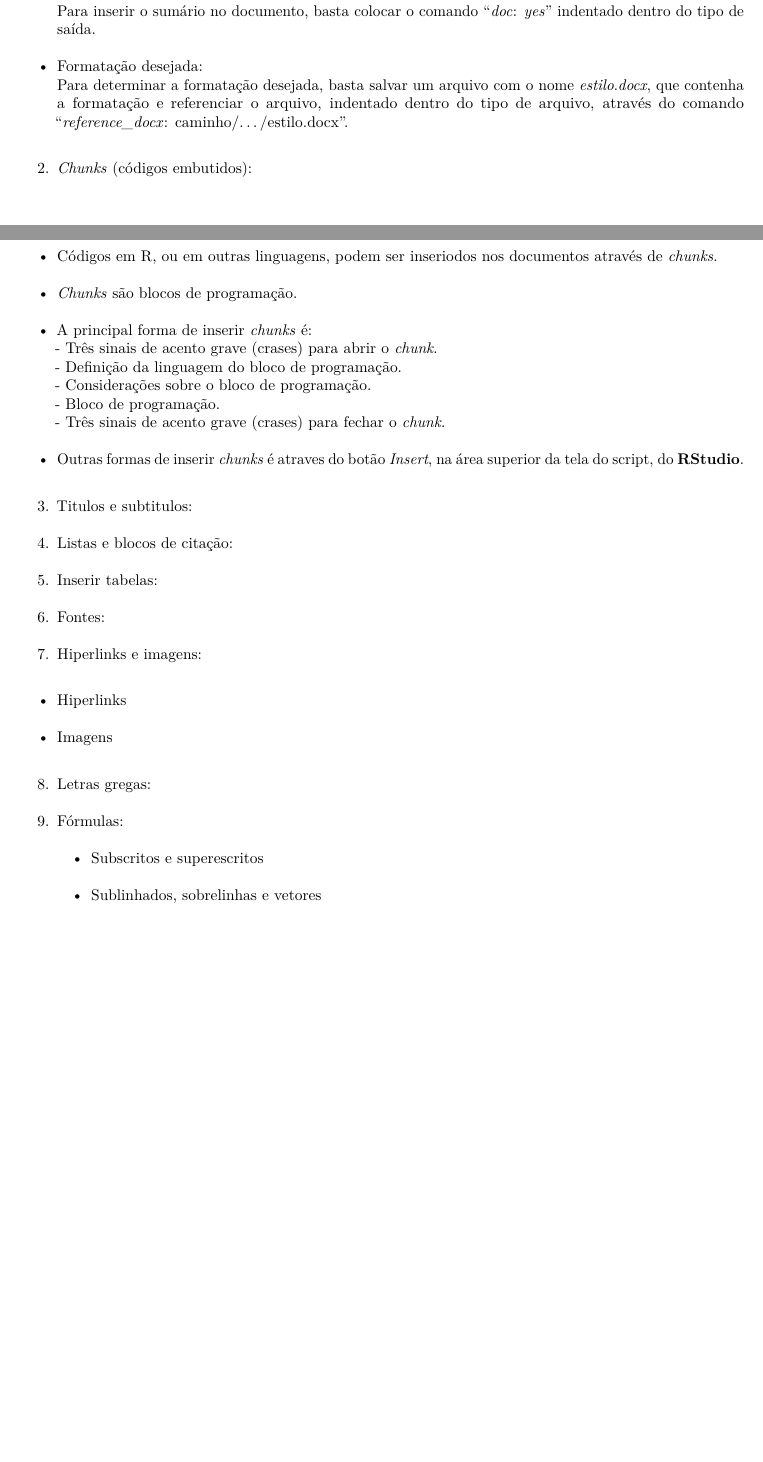
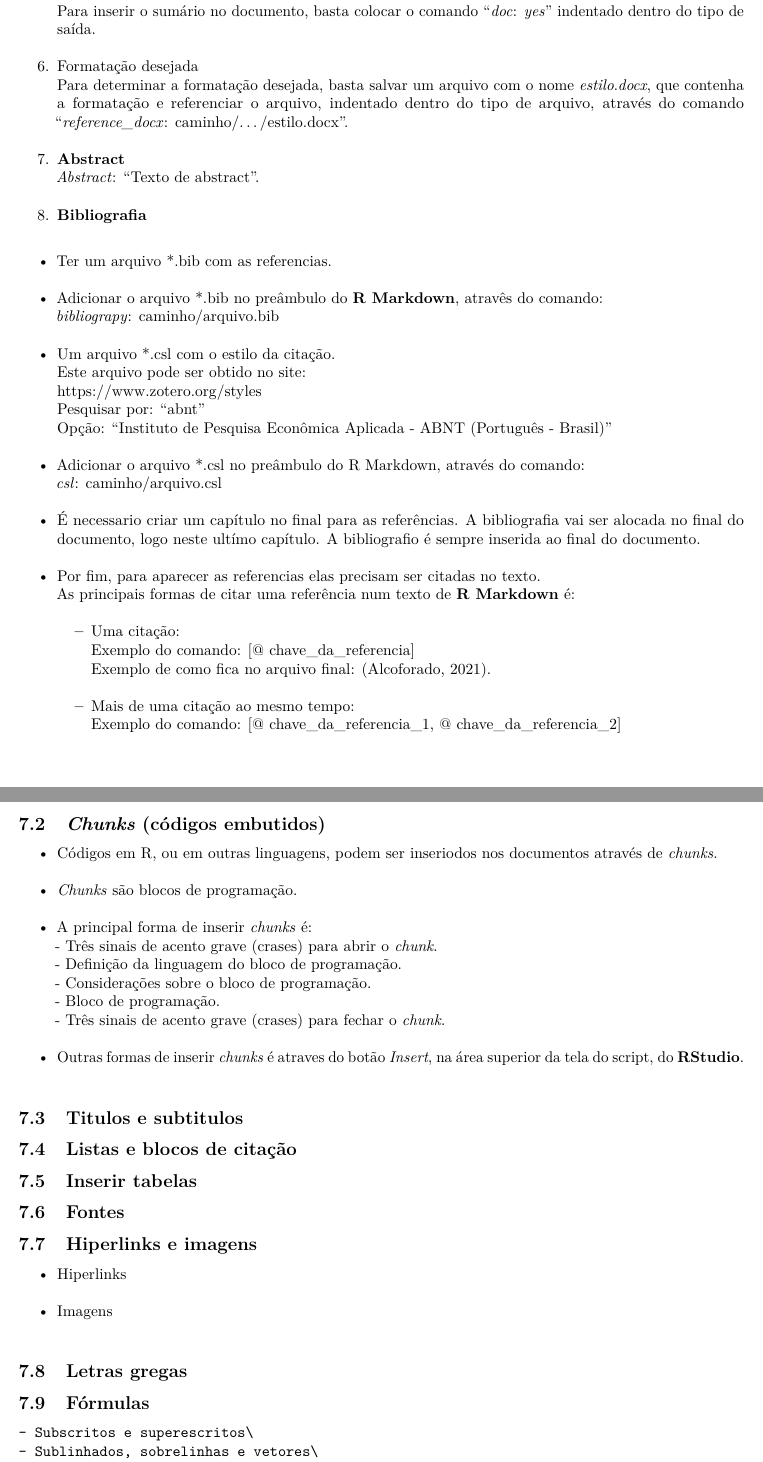
Before and after one commit to seperool/study_of_R, an R Markdown document (Readme.rmd): two parts of pages 13 and 14 of 22 before the commit and two parts of pages 14 and 15 of 24 after it, joined at a grey line, cut so that both start at the same text, the shorter picture padded with empty space. The pictures show the output file Readme.pdf that the author committed with the source.

Commit message:
R Markdown - Sumário, formatação, abstract e bibliografia

```diff
--- a/Readme.rmd
+++ b/Readme.rmd
@@ -326,8 +341,29 @@ Duas formas de se conseguir informações sobre determinado pacote é através d
   Para inserir o sumário no documento, basta colocar o comando "*doc*: *yes*" indentado dentro do tipo de saída.\
-  - Formatação desejada:\
+6. Formatação desejada\
   Para determinar a formatação desejada, basta salvar um arquivo com o nome *estilo*.*docx*, que contenha a formatação e referenciar o arquivo, indentado dentro do tipo de arquivo, através do comando "*reference_docx*: caminho/.../estilo.docx".\
+7. **Abstract**\
+  *Abstract*: "Texto de abstract".\
+8. **Bibliografia**\
+  - Ter um arquivo \*.bib com as referencias.\
+  - Adicionar o arquivo \*.bib no preâmbulo do **R Markdown**, atravês do comando:\
+  *bibliograpy*: caminho/arquivo.bib\
+  - Um arquivo \*.csl com o estilo da citação.\
+  Este arquivo pode ser obtido no site:\
+  <https://www.zotero.org/styles>\
+  Pesquisar por: "abnt"\
+  Opção: "Instituto de Pesquisa Econômica Aplicada - ABNT (Português - Brasil)"\
+  - Adicionar o arquivo \*.csl no preâmbulo do R Markdown, através do comando:\
+  *csl*: caminho/arquivo.csl\
+  - É necessario criar um capítulo no final para as referências. A bibliografia vai ser alocada no final do documento, logo neste ultímo capítulo. A bibliografio é sempre inserida ao final do documento.\
+  - Por fim, para aparecer as referencias elas precisam ser citadas no texto.\
+  As principais formas de citar uma referência num texto de **R Markdown** é:\
+    - Uma citação:\
+    Exemplo do comando: [\@ chave_da_referencia]\
+    Exemplo de como fica no arquivo final: [@ULR].\
+    - Mais de uma citação ao mesmo tempo:\
+    Exemplo do comando: [\@ chave_da_referencia_1, \@ chave_da_referencia_2]\
 
-2. *Chunks* (códigos embutidos):\
+## *Chunks* (códigos embutidos)
   - Códigos em R, ou em outras linguagens, podem ser inseriodos nos documentos através de *chunks*.\
   - *Chunks* são blocos de programação.\
   -  A principal forma de inserir *chunks* é:\
@@ -338,8 +374,5 @@ Duas formas de se conseguir informações sobre determinado pacote é através d
     - Três sinais de acento grave (crases) para fechar o *chunk*.\
   - Outras formas de inserir *chunks* é atraves do botão *Insert*, na área superior da tela do script, do **RStudio**.\
 
-3. Titulos e subtitulos:\
-4. Listas e blocos de citação:\
-5. Inserir tabelas:\
-6. Fontes:\
-7. Hiperlinks e imagens:\
+## Titulos e subtitulos
+## Listas e blocos de citação
@@ -346,7 +382,9 @@ Duas formas de se conseguir informações sobre determinado pacote é através d
+## Hiperlinks e imagens
   - Hiperlinks\
   - Imagens\
-8. Letras gregas:\
-9. Fórmulas:\
+
+## Letras gregas
+## Fórmulas
 	- Subscritos e superescritos\
 	- Sublinhados, sobrelinhas e vetores\
 	- Frações, matrizes e chavetas\
```
Also changed, not shown: Readme.md, Readme.pdf, Readme.rmd (78 more changed lines), 2 other files.
